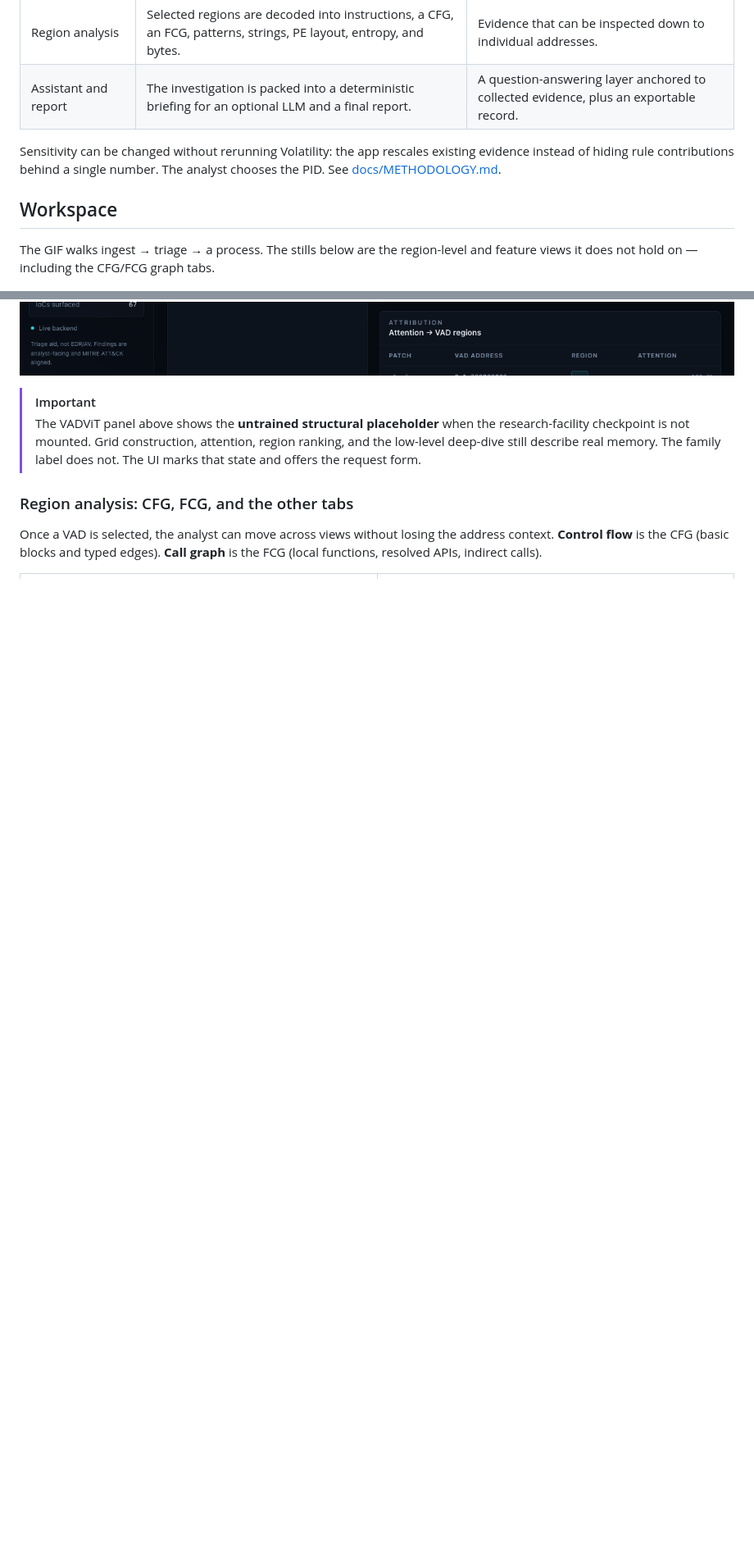
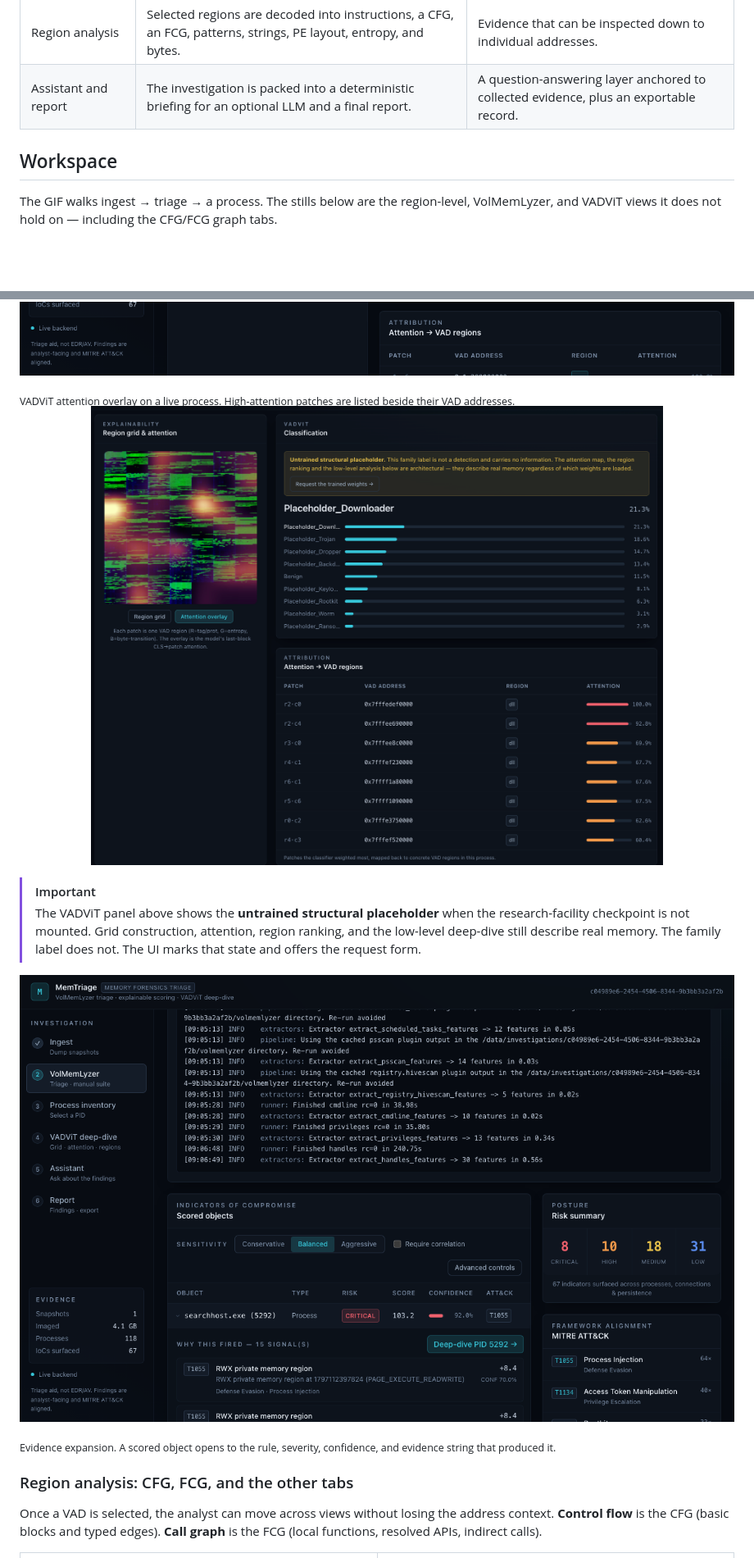
Before and after one commit to YaCnDehfuli/MemTriage, a Markdown page: README.md, 2 parts joined by grey strips. Shown at 82% size. Drawn GitHub-style; blank space fills up the shorter version.

```diff
--- a/README.md
+++ b/README.md
@@ -52,11 +86,9 @@ MemTriage connects two existing bodies of work:
 | Region analysis | Selected regions are decoded into instructions, a CFG, an FCG, patterns, strings, PE layout, entropy, and bytes. | Evidence that can be inspected down to individual addresses. |
 | Assistant and report | The investigation is packed into a deterministic briefing for an optional LLM and a final report. | A question-answering layer anchored to collected evidence, plus an exportable record. |
 
-Sensitivity can be changed without rerunning Volatility: the app rescales existing evidence instead of hiding rule contributions behind a single number. The analyst chooses the PID. See [docs/METHODOLOGY.md](docs/METHODOLOGY.md).
-
 ## Workspace
 
-The GIF walks ingest → triage → a process. The stills below are the region-level and feature views it does not hold on — including the CFG/FCG graph tabs.
+The GIF walks ingest → triage → a process. The stills below are the region-level, VolMemLyzer, and VADViT views it does not hold on — including the CFG/FCG graph tabs.
 
 <p align="center">
   <img src="docs/figures/triage-board.png" alt="Live triage board with risk bands and scored objects" width="100%">
@@ -75,9 +113,19 @@ The GIF walks ingest → triage → a process. The stills below are the region-l
 <p align="center">
   <img src="docs/figures/attention-overlay.png" alt="VADViT attention overlay and region attribution on a live process" width="100%">
 </p>
+<sub>VADViT attention overlay on a live process. High-attention patches are listed beside their VAD addresses.</sub>
+
+<p align="center">
+  <img src="docs/assets/vadvit-attention-attribution.png" alt="VADViT classification and attention mapped to VAD addresses" width="100%">
+</p>
 
 > [!IMPORTANT]
 > The VADViT panel above shows the **untrained structural placeholder** when the research-facility checkpoint is not mounted. Grid construction, attention, region ranking, and the low-level deep-dive still describe real memory. The family label does not. The UI marks that state and offers the request form.
+
+<p align="center">
+  <img src="docs/figures/evidence-expansion.png" alt="Expanded evidence row with rule, severity, and evidence string" width="100%">
+</p>
+<sub>Evidence expansion. A scored object opens to the rule, severity, confidence, and evidence string that produced it.</sub>
 
 ### Region analysis: CFG, FCG, and the other tabs
 
```
Also changed, not shown: other parts of README.md (+81 -15 lines).
